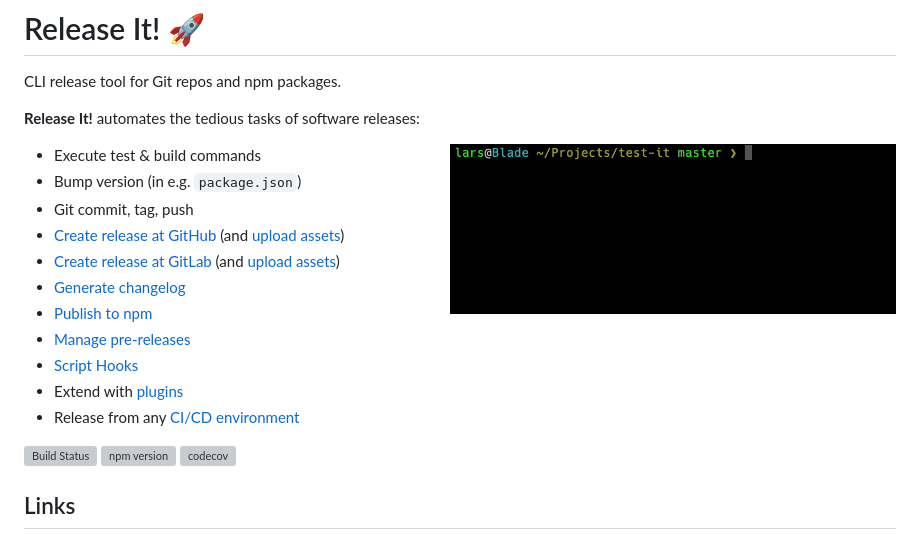
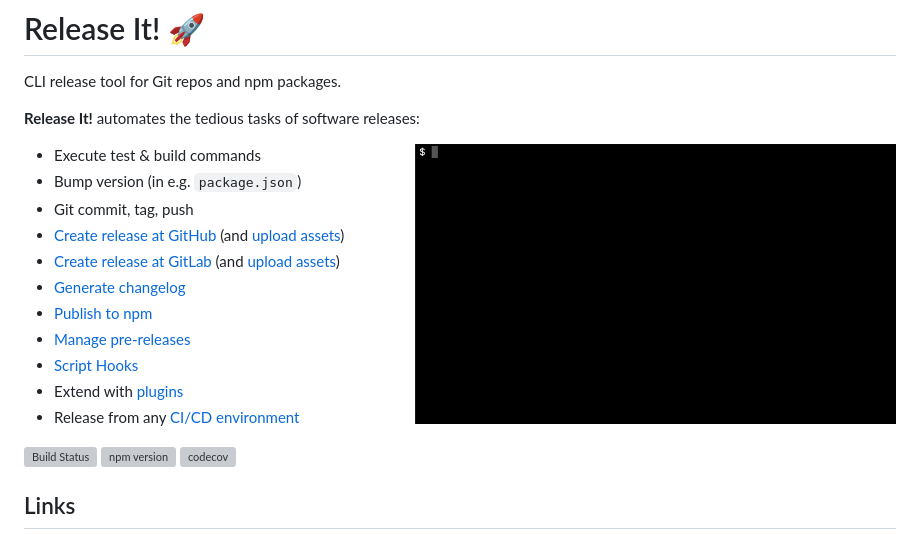
Before and after one commit to release-it/release-it, a Markdown page: README.md, the part around the change. GitHub-like rendering; pictures changed too: assets/release-it.gif; grey boxes are pictures that could not be loaded.

Commit message:
Update animated GIF

```diff
--- a/README.md
+++ b/README.md
@@ -4,7 +4,7 @@ CLI release tool for Git repos and npm packages.
 
 **Release It!** automates the tedious tasks of software releases:
 
-<img align="right" src="./assets/release-it.gif?raw=true" height="170">
+<img align="right" src="./assets/release-it.gif?raw=true" height="280">
 
 - Execute test & build commands
 - Bump version (in e.g. `package.json`)
```
